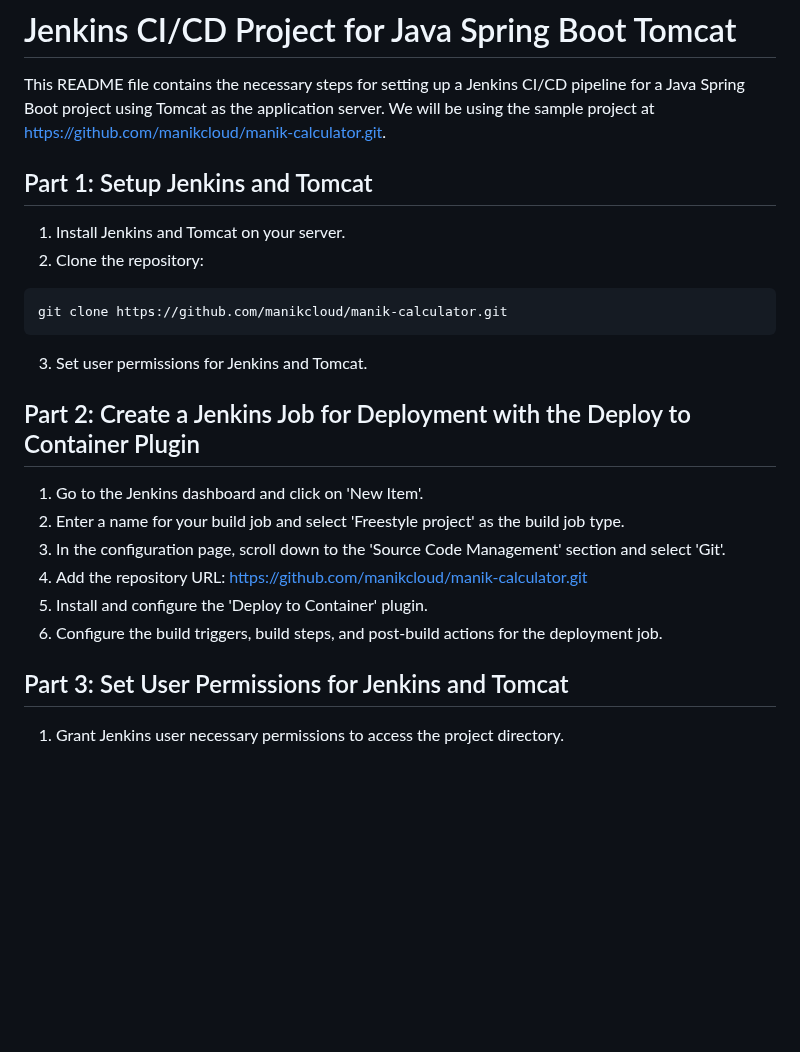
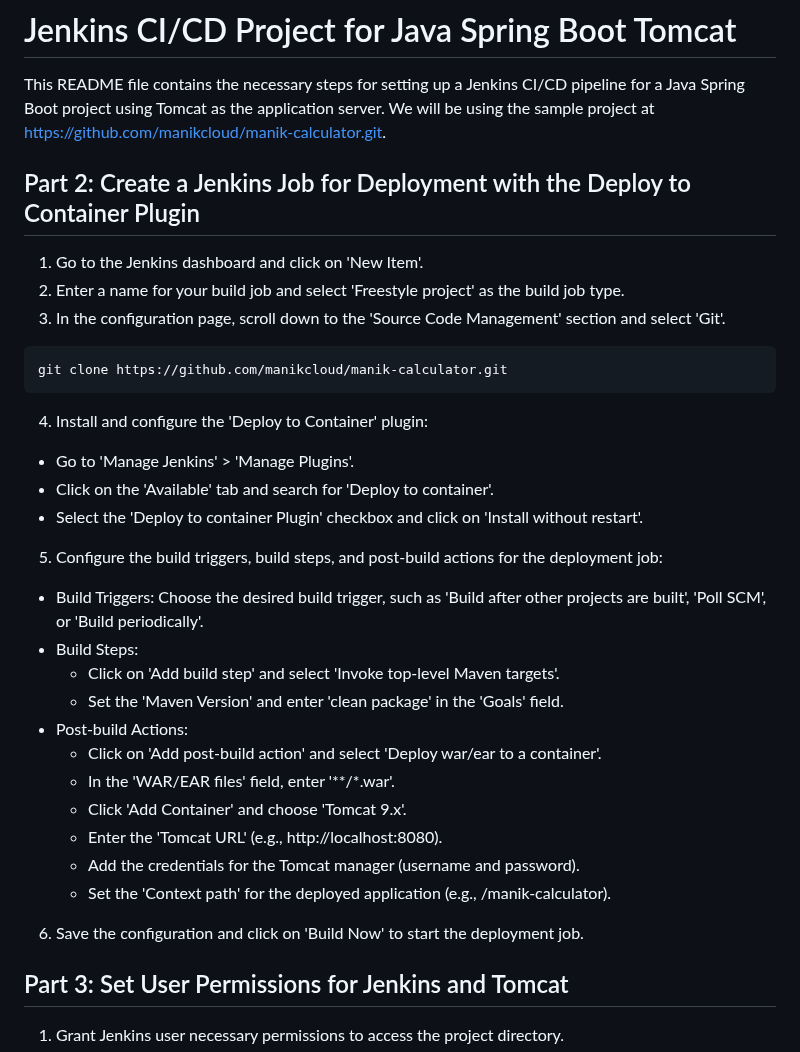
Before and after one commit to manikcloud/Jenkins-cicd, a Markdown page: README.md, the part around the change. Rendered like a GitHub page; blank space fills up the shorter version.

Commit message:
readme tomcat

````diff
--- a/README.md
+++ b/README.md
@@ -37,24 +37,38 @@ Prerequisite:
 
 This README file contains the necessary steps for setting up a Jenkins CI/CD pipeline for a Java Spring Boot project using Tomcat as the application server. We will be using the sample project at https://github.com/manikcloud/manik-calculator.git.
 
-## Part 1: Setup Jenkins and Tomcat
 
-1. Install Jenkins and Tomcat on your server.
-2. Clone the repository:
-
-```
-git clone https://github.com/manikcloud/manik-calculator.git
-```
-3. Set user permissions for Jenkins and Tomcat.
 
 ## Part 2: Create a Jenkins Job for Deployment with the Deploy to Container Plugin
 
 1. Go to the Jenkins dashboard and click on 'New Item'.
 2. Enter a name for your build job and select 'Freestyle project' as the build job type.
 3. In the configuration page, scroll down to the 'Source Code Management' section and select 'Git'.
-4. Add the repository URL: https://github.com/manikcloud/manik-calculator.git
-5. Install and configure the 'Deploy to Container' plugin.
-6. Configure the build triggers, build steps, and post-build actions for the deployment job.
+
+
+```
+git clone https://github.com/manikcloud/manik-calculator.git
+```
+4. Install and configure the 'Deploy to Container' plugin:
+- Go to 'Manage Jenkins' > 'Manage Plugins'.
+- Click on the 'Available' tab and search for 'Deploy to container'.
+- Select the 'Deploy to container Plugin' checkbox and click on 'Install without restart'.
+
+5. Configure the build triggers, build steps, and post-build actions for the deployment job:
+- Build Triggers: Choose the desired build trigger, such as 'Build after other projects are built', 'Poll SCM', or 'Build periodically'.
+- Build Steps:
+    - Click on 'Add build step' and select 'Invoke top-level Maven targets'.
+    - Set the 'Maven Version' and enter 'clean package' in the 'Goals' field.
+- Post-build Actions:
+    - Click on 'Add post-build action' and select 'Deploy war/ear to a container'.
+    - In the 'WAR/EAR files' field, enter '**/*.war'.
+    - Click 'Add Container' and choose 'Tomcat 9.x'.
+    - Enter the 'Tomcat URL' (e.g., http://localhost:8080).
+    - Add the credentials for the Tomcat manager (username and password).
+    - Set the 'Context path' for the deployed application (e.g., /manik-calculator).
+
+6. Save the configuration and click on 'Build Now' to start the deployment job.
+
 
 ## Part 3: Set User Permissions for Jenkins and Tomcat
 
````
